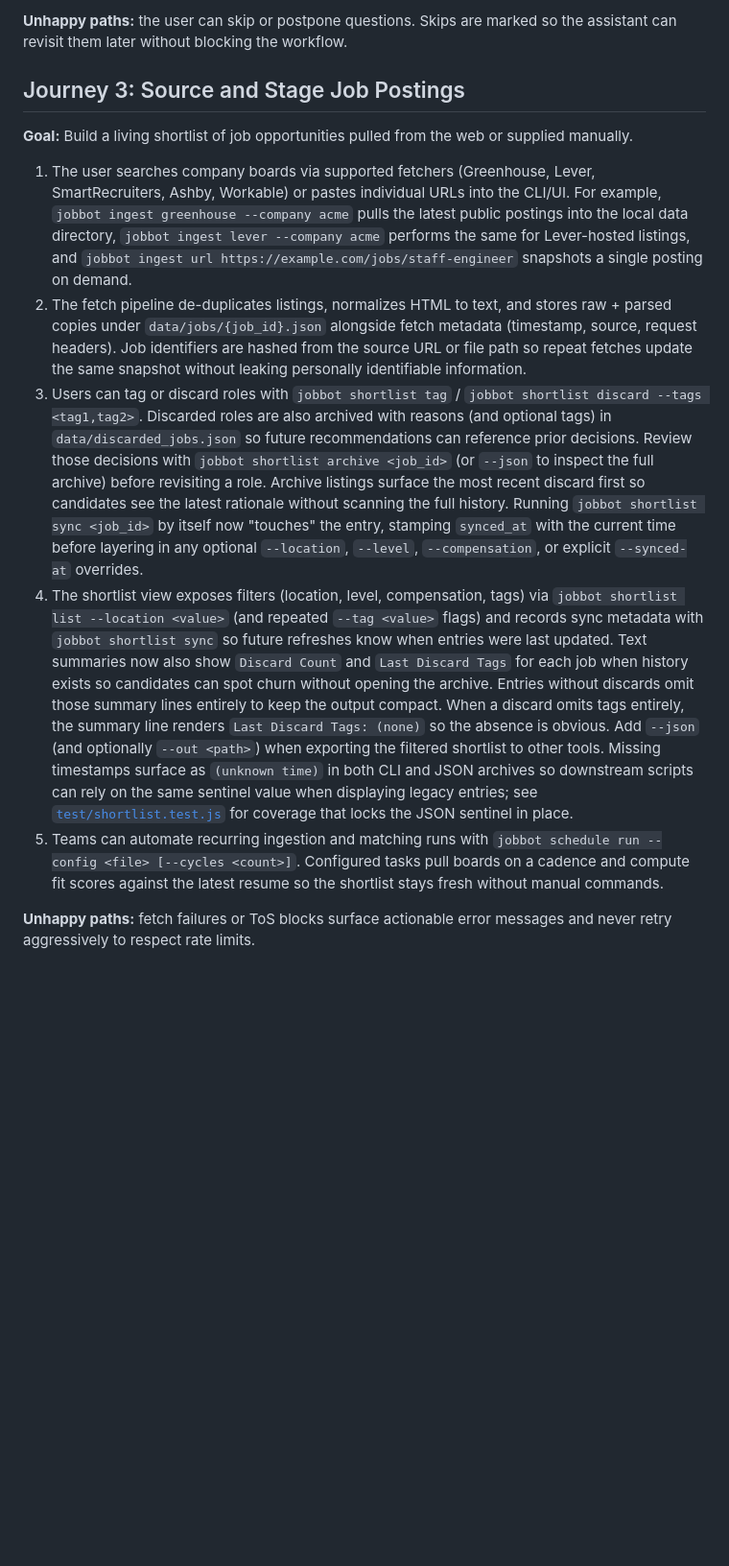
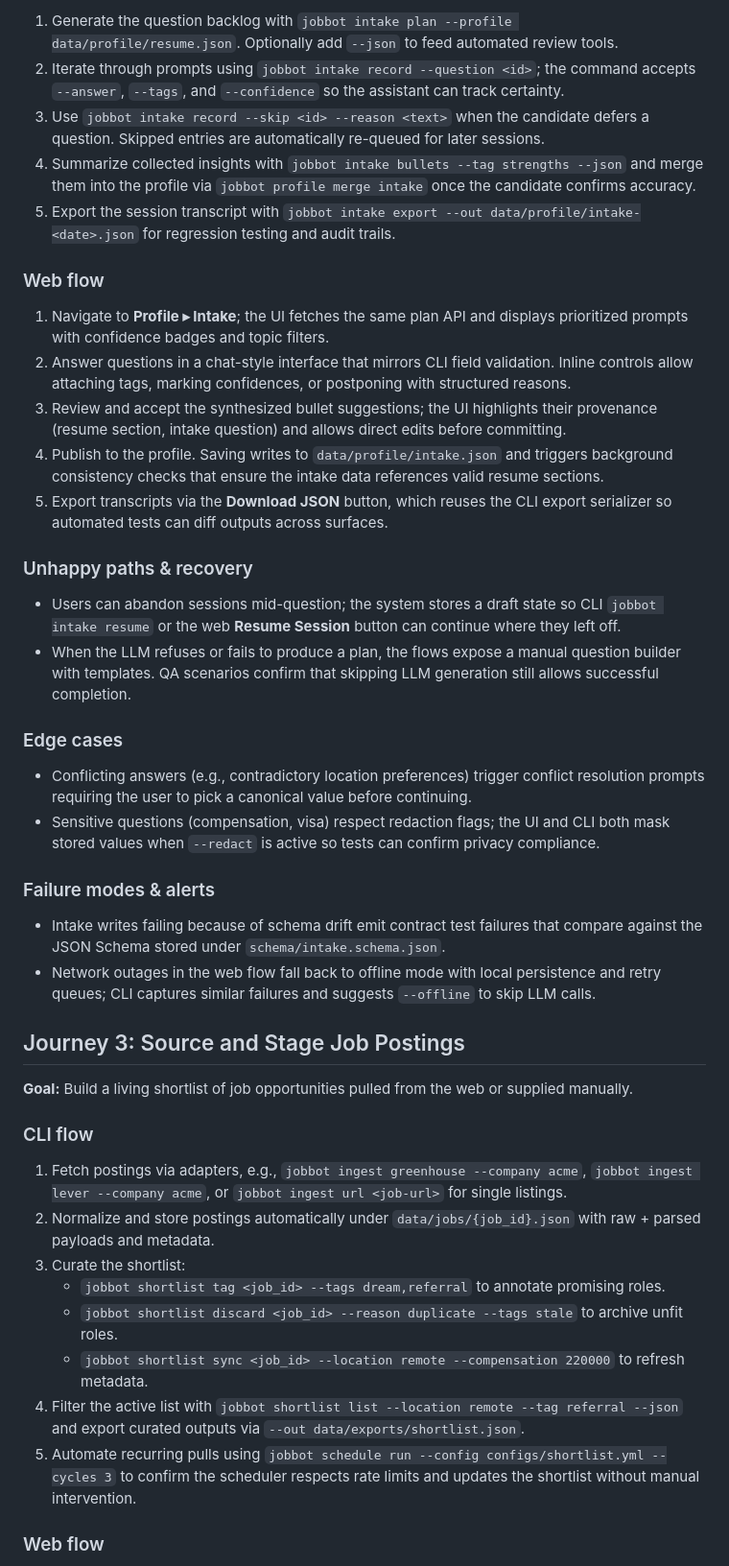
Before and after one commit to futuroptimist/jobbot3000, a Markdown page: docs/user-journeys.md, the part around one of its changes. Shown at 96% size. Drawn GitHub-style; blank space fills up the shorter version.

Commit message:
📝 : – Document CLI and web flows for user journeys

```diff
--- a/docs/user-journeys.md
+++ b/docs/user-journeys.md
@@ -51,45 +76,67 @@ with retry options and explain how to manually fix the source file.
 
-**Unhappy paths:** the user can skip or postpone questions. Skips are marked so the assistant can
-revisit them later without blocking the workflow.
+1. Generate the question backlog with `jobbot intake plan --profile data/profile/resume.json`.
+   Optionally add `--json` to feed automated review tools.
+2. Iterate through prompts using `jobbot intake record --question <id>`; the command accepts
+   `--answer`, `--tags`, and `--confidence` so the assistant can track certainty.
+3. Use `jobbot intake record --skip <id> --reason <text>` when the candidate defers a question.
+   Skipped entries are automatically re-queued for later sessions.
+4. Summarize collected insights with `jobbot intake bullets --tag strengths --json` and merge them
+   into the profile via `jobbot profile merge intake` once the candidate confirms accuracy.
+5. Export the session transcript with `jobbot intake export --out data/profile/intake-<date>.json`
+   for regression testing and audit trails.
+
+### Web flow
+
+1. Navigate to **Profile ▸ Intake**; the UI fetches the same plan API and displays prioritized
+   prompts with confidence badges and topic filters.
+2. Answer questions in a chat-style interface that mirrors CLI field validation. Inline controls
+   allow attaching tags, marking confidences, or postponing with structured reasons.
+3. Review and accept the synthesized bullet suggestions; the UI highlights their provenance (resume
+   section, intake question) and allows direct edits before committing.
+4. Publish to the profile. Saving writes to `data/profile/intake.json` and triggers background
+   consistency checks that ensure the intake data references valid resume sections.
+5. Export transcripts via the **Download JSON** button, which reuses the CLI export serializer so
+   automated tests can diff outputs across surfaces.
+
+### Unhappy paths & recovery
+
+- Users can abandon sessions mid-question; the system stores a draft state so CLI `jobbot intake
+  resume` or the web **Resume Session** button can continue where they left off.
+- When the LLM refuses or fails to produce a plan, the flows expose a manual question builder with
+  templates. QA scenarios confirm that skipping LLM generation still allows successful completion.
+
+### Edge cases
+
+- Conflicting answers (e.g., contradictory location preferences) trigger conflict resolution prompts
+  requiring the user to pick a canonical value before continuing.
+- Sensitive questions (compensation, visa) respect redaction flags; the UI and CLI both mask stored
+  values when `--redact` is active so tests can confirm privacy compliance.
+
+### Failure modes & alerts
+
+- Intake writes failing because of schema drift emit contract test failures that compare against the
+  JSON Schema stored under `schema/intake.schema.json`.
+- Network outages in the web flow fall back to offline mode with local persistence and retry queues;
+  CLI captures similar failures and suggests `--offline` to skip LLM calls.
 
 ## Journey 3: Source and Stage Job Postings
 
 **Goal:** Build a living shortlist of job opportunities pulled from the web or supplied manually.
 
-1. The user searches company boards via supported fetchers (Greenhouse, Lever, SmartRecruiters,
-   Ashby, Workable) or pastes individual URLs into the CLI/UI. For example,
-   `jobbot ingest greenhouse --company acme` pulls the latest public postings into the local
-   data directory, `jobbot ingest lever --company acme` performs the same for Lever-hosted
-   listings, and `jobbot ingest url https://example.com/jobs/staff-engineer` snapshots a
-   single posting on demand.
-2. The fetch pipeline de-duplicates listings, normalizes HTML to text, and stores raw + parsed
-   copies under `data/jobs/{job_id}.json` alongside fetch metadata (timestamp, source, request
-   headers). Job identifiers are hashed from the source URL or file path so repeat fetches update
-   the same snapshot without leaking personally identifiable information.
-3. Users can tag or discard roles with `jobbot shortlist tag` /
-   `jobbot shortlist discard --tags <tag1,tag2>`.
-   Discarded roles are also archived with reasons (and optional tags) in
-   `data/discarded_jobs.json` so future recommendations can reference prior decisions. Review those
-   decisions with `jobbot shortlist archive <job_id>` (or `--json` to inspect the full archive) before
-   revisiting a role. Archive listings surface the most recent discard first so candidates see the
-   latest rationale without scanning the full history. Running `jobbot shortlist sync <job_id>` by
-   itself now "touches" the entry, stamping `synced_at` with the current time before layering in any
-   optional `--location`, `--level`, `--compensation`, or explicit `--synced-at` overrides.
-4. The shortlist view exposes filters (location, level, compensation, tags) via
-   `jobbot shortlist list --location <value>` (and repeated `--tag <value>` flags)
-  and records sync metadata with `jobbot shortlist sync` so future refreshes know
-  when entries were last updated. Text summaries now also show `Discard Count` and
-  `Last Discard Tags` for each job when history exists so candidates can spot churn without opening the
-  archive. Entries without discards omit those summary lines entirely to keep the output compact. When a
-  discard omits tags entirely, the summary line renders `Last Discard Tags: (none)`
-  so the absence is obvious. Add `--json` (and optionally `--out <path>`) when exporting the filtered
-  shortlist to other tools. Missing timestamps surface as `(unknown time)` in both CLI and JSON archives so
-  downstream scripts can rely on the same sentinel value when displaying legacy entries; see
-  [`test/shortlist.test.js`](../test/shortlist.test.js) for coverage that locks the JSON sentinel in place.
-5. Teams can automate recurring ingestion and matching runs with
-   `jobbot schedule run --config <file> [--cycles <count>]`. Configured tasks pull
-   boards on a cadence and compute fit scores against the latest resume so the
-   shortlist stays fresh without manual commands.
+### CLI flow
 
-**Unhappy paths:** fetch failures or ToS blocks surface actionable error messages and never retry
-aggressively to respect rate limits.
+1. Fetch postings via adapters, e.g., `jobbot ingest greenhouse --company acme`,
+   `jobbot ingest lever --company acme`, or `jobbot ingest url <job-url>` for single listings.
+2. Normalize and store postings automatically under `data/jobs/{job_id}.json` with raw + parsed
+   payloads and metadata.
+3. Curate the shortlist:
+   - `jobbot shortlist tag <job_id> --tags dream,referral` to annotate promising roles.
+   - `jobbot shortlist discard <job_id> --reason duplicate --tags stale` to archive unfit roles.
+   - `jobbot shortlist sync <job_id> --location remote --compensation 220000` to refresh metadata.
+4. Filter the active list with `jobbot shortlist list --location remote --tag referral --json` and
+   export curated outputs via `--out data/exports/shortlist.json`.
+5. Automate recurring pulls using `jobbot schedule run --config configs/shortlist.yml --cycles 3` to
+   confirm the scheduler respects rate limits and updates the shortlist without manual intervention.
+
+### Web flow
+
```
Also changed, not shown: other parts of docs/user-journeys.md (+274 -146 lines).
